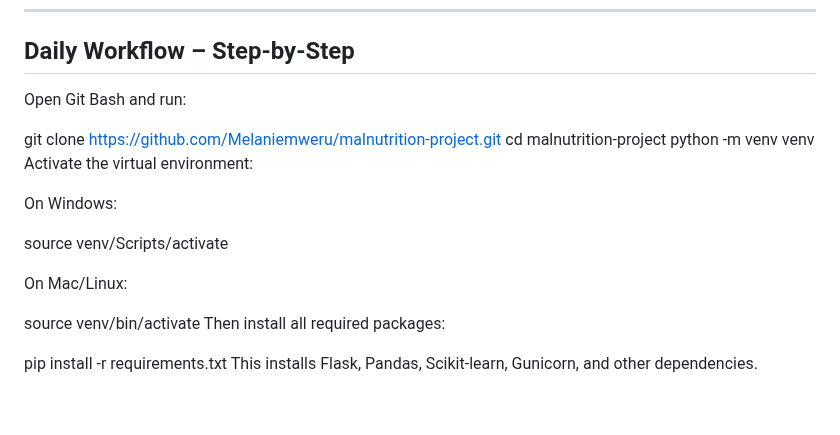
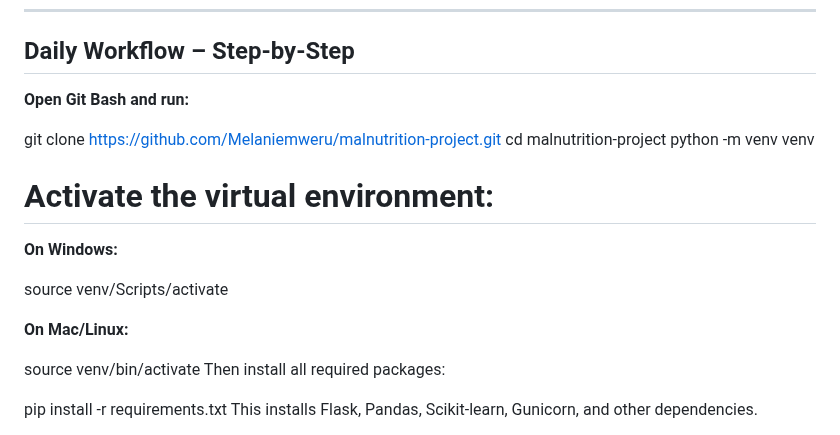
Before and after one commit to Melaniemweru/malnutrition-project, a Markdown page: README.md, the part around the change. GitHub-like rendering; blank space fills up the shorter version.

```diff
--- a/README.md
+++ b/README.md
@@ -184,20 +184,21 @@ Please install the following **once** on your computer:
 
 ##  Daily Workflow – Step-by-Step
 
-Open Git Bash and run:
+**Open Git Bash and run:**
 
 
 git clone https://github.com/Melaniemweru/malnutrition-project.git
 cd malnutrition-project
 python -m venv venv
-Activate the virtual environment:
 
-On Windows:
+# Activate the virtual environment:
+
+**On Windows:**
 
 
 source venv/Scripts/activate
 
-On Mac/Linux:
+**On Mac/Linux:**
 
 
 source venv/bin/activate
```
